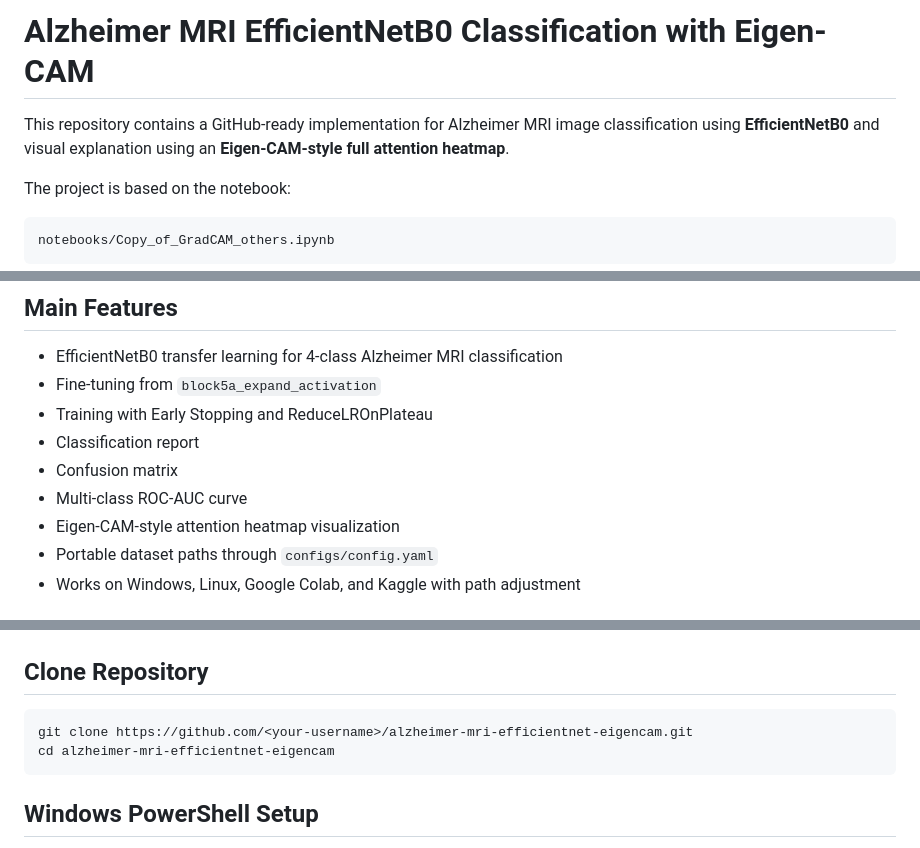
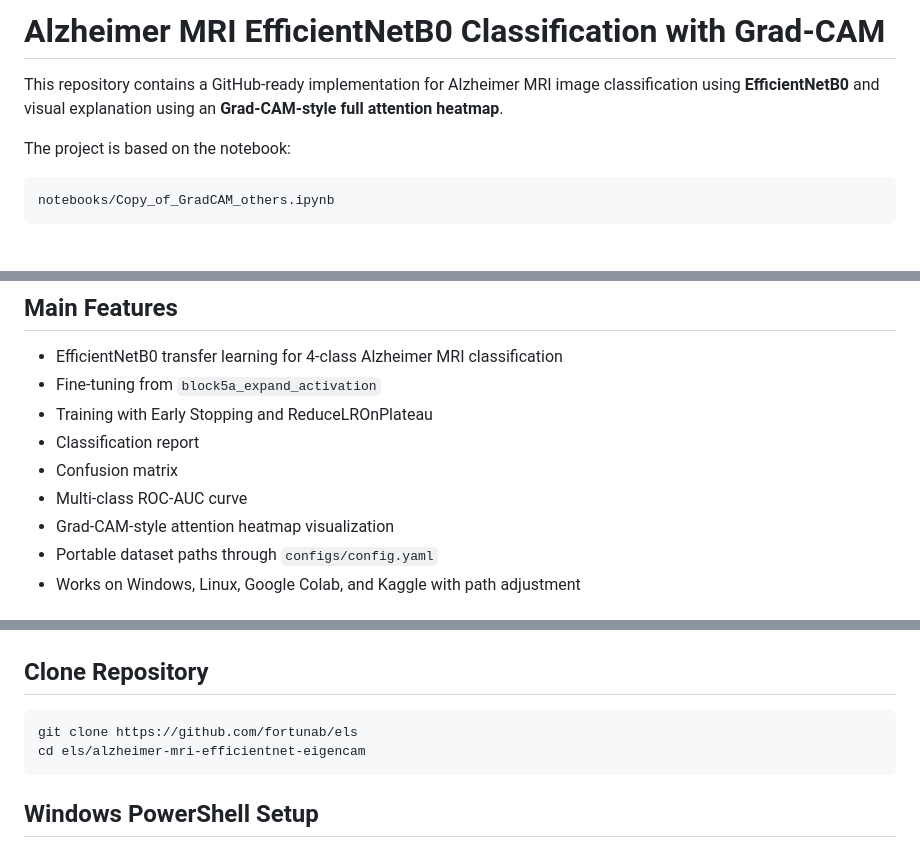
Before and after one commit to fortunab/Els, a Markdown page: alzheimer-mri-efficientnet-gradcam/alzheimer-mri-efficientnet-gradcam/README.md, 3 parts joined by grey strips. Rendered like a GitHub page; blank space fills up the shorter version.

````diff
--- a/alzheimer-mri-efficientnet-gradcam/alzheimer-mri-efficientnet-gradcam/README.md
+++ b/alzheimer-mri-efficientnet-gradcam/alzheimer-mri-efficientnet-gradcam/README.md
@@ -1,6 +1,6 @@
-# Alzheimer MRI EfficientNetB0 Classification with Eigen-CAM
+# Alzheimer MRI EfficientNetB0 Classification with Grad-CAM
 
-This repository contains a GitHub-ready implementation for Alzheimer MRI image classification using **EfficientNetB0** and visual explanation using an **Eigen-CAM-style full attention heatmap**.
+This repository contains a GitHub-ready implementation for Alzheimer MRI image classification using **EfficientNetB0** and visual explanation using an **Grad-CAM-style full attention heatmap**.
 
 The project is based on the notebook:
 
@@ -16,7 +16,7 @@ notebooks/Copy_of_GradCAM_others.ipynb
 - Classification report
 - Confusion matrix
 - Multi-class ROC-AUC curve
-- Eigen-CAM-style attention heatmap visualization
+- Grad-CAM-style attention heatmap visualization
 - Portable dataset paths through `configs/config.yaml`
 - Works on Windows, Linux, Google Colab, and Kaggle with path adjustment
 
@@ -47,8 +47,8 @@ data/
 ## Clone Repository
 
 ```bash
-git clone https://github.com/<your-username>/alzheimer-mri-efficientnet-eigencam.git
-cd alzheimer-mri-efficientnet-eigencam
+git clone https://github.com/fortunab/els
+cd els/alzheimer-mri-efficientnet-eigencam
 ```
 
 ## Windows PowerShell Setup
````
